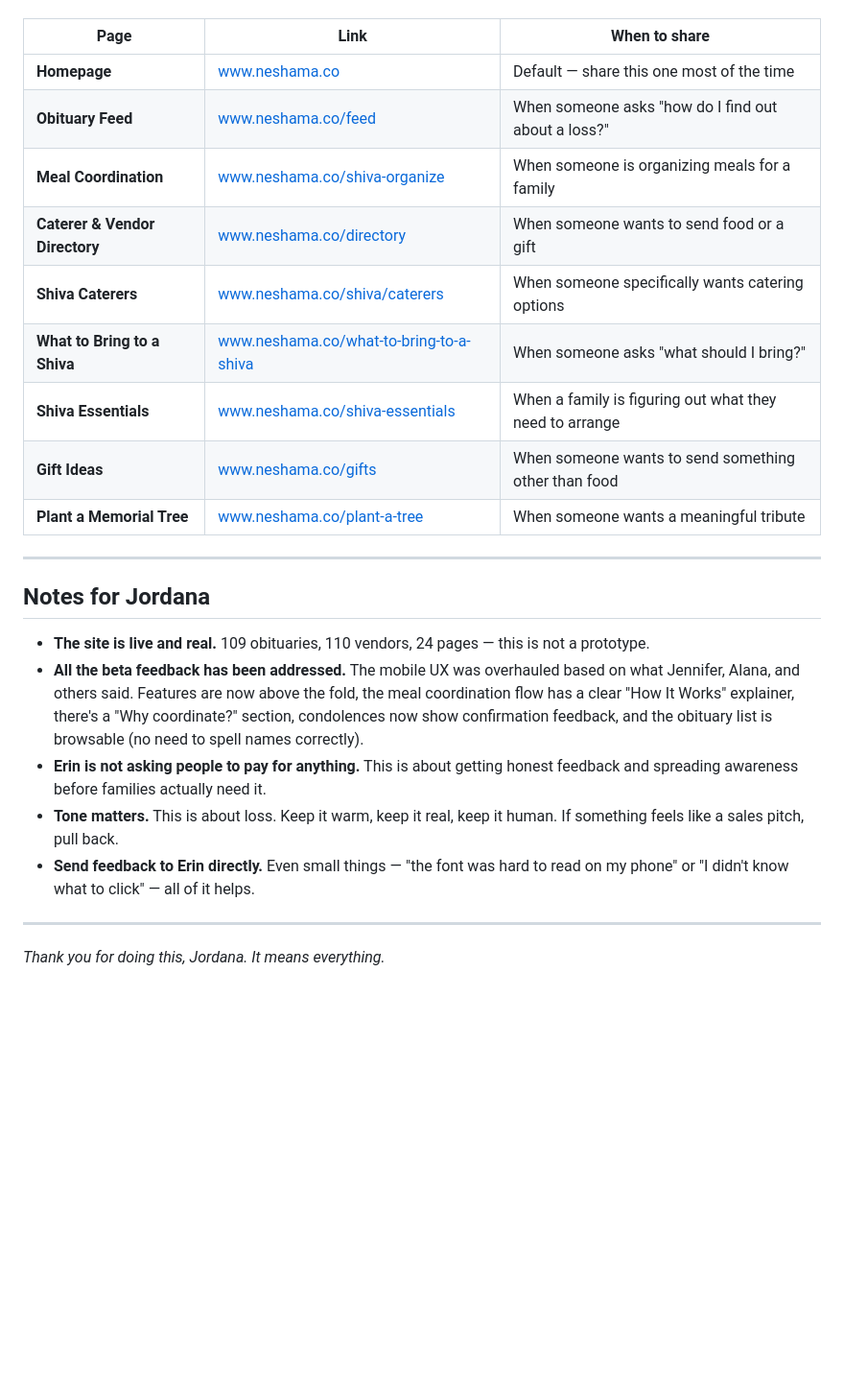
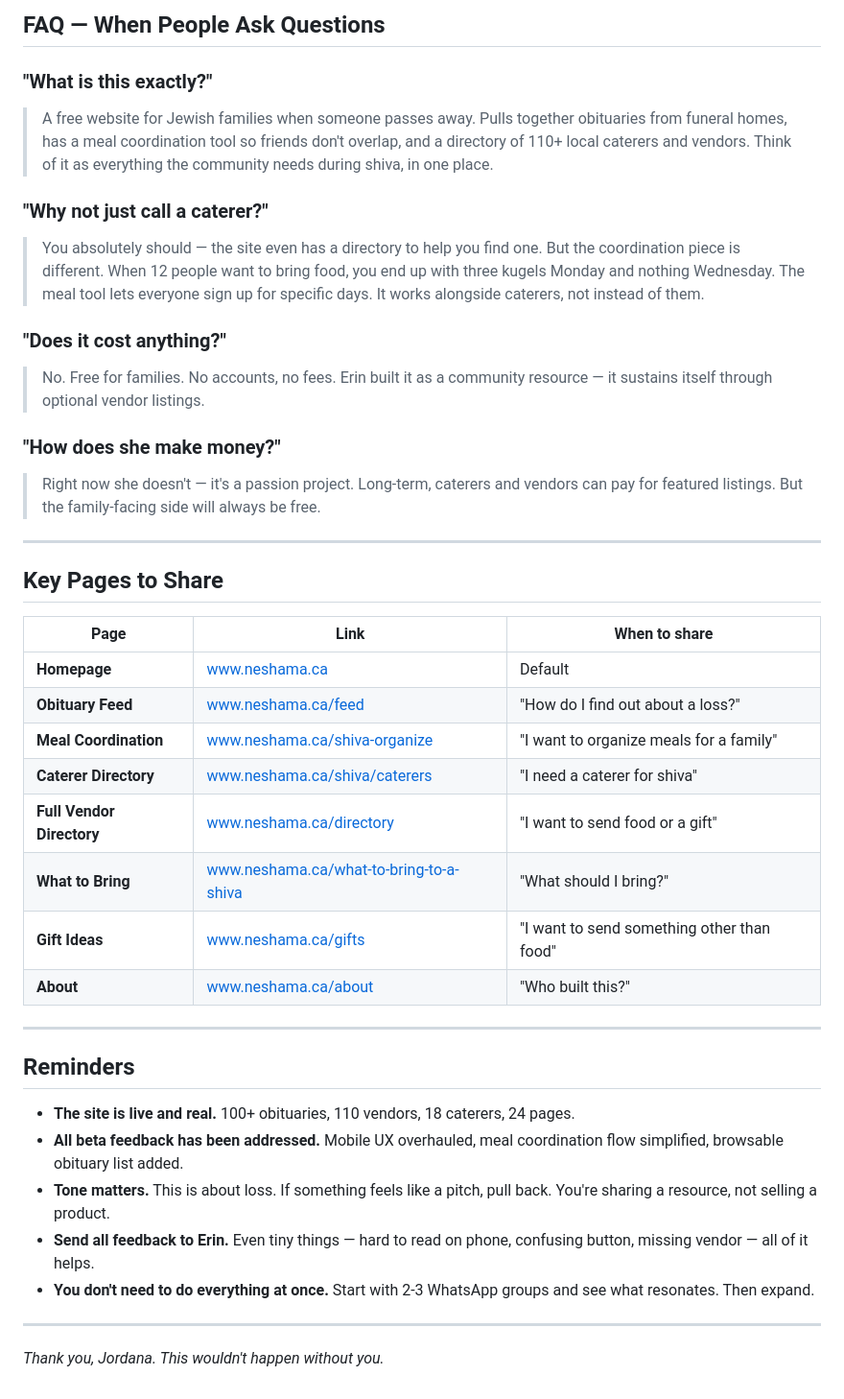
Before and after one commit to erinkofman-buc/neshama, a Markdown page: JORDANA-OUTREACH-KIT.md, the part around one of its changes. Shown at 96% size. Drawn GitHub-style; blank space fills up the shorter version.

```diff
--- a/JORDANA-OUTREACH-KIT.md
+++ b/JORDANA-OUTREACH-KIT.md
@@ -104,26 +123,42 @@ These are the most useful direct links. Share whichever ones fit the situation.
+## FAQ — When People Ask Questions
+
+### "What is this exactly?"
+> A free website for Jewish families when someone passes away. Pulls together obituaries from funeral homes, has a meal coordination tool so friends don't overlap, and a directory of 110+ local caterers and vendors. Think of it as everything the community needs during shiva, in one place.
+
+### "Why not just call a caterer?"
+> You absolutely should — the site even has a directory to help you find one. But the coordination piece is different. When 12 people want to bring food, you end up with three kugels Monday and nothing Wednesday. The meal tool lets everyone sign up for specific days. It works alongside caterers, not instead of them.
+
+### "Does it cost anything?"
+> No. Free for families. No accounts, no fees. Erin built it as a community resource — it sustains itself through optional vendor listings.
+
+### "How does she make money?"
+> Right now she doesn't — it's a passion project. Long-term, caterers and vendors can pay for featured listings. But the family-facing side will always be free.
+
+---
+
+## Key Pages to Share
 
 | Page | Link | When to share |
 |------|------|---------------|
-| **Homepage** | www.neshama.co | Default — share this one most of the time |
-| **Obituary Feed** | www.neshama.co/feed | When someone asks "how do I find out about a loss?" |
-| **Meal Coordination** | www.neshama.co/shiva-organize | When someone is organizing meals for a family |
-| **Caterer & Vendor Directory** | www.neshama.co/directory | When someone wants to send food or a gift |
-| **Shiva Caterers** | www.neshama.co/shiva/caterers | When someone specifically wants catering options |
-| **What to Bring to a Shiva** | www.neshama.co/what-to-bring-to-a-shiva | When someone asks "what should I bring?" |
-| **Shiva Essentials** | www.neshama.co/shiva-essentials | When a family is figuring out what they need to arrange |
-| **Gift Ideas** | www.neshama.co/gifts | When someone wants to send something other than food |
-| **Plant a Memorial Tree** | www.neshama.co/plant-a-tree | When someone wants a meaningful tribute |
+| **Homepage** | www.neshama.ca | Default |
+| **Obituary Feed** | www.neshama.ca/feed | "How do I find out about a loss?" |
+| **Meal Coordination** | www.neshama.ca/shiva-organize | "I want to organize meals for a family" |
+| **Caterer Directory** | www.neshama.ca/shiva/caterers | "I need a caterer for shiva" |
+| **Full Vendor Directory** | www.neshama.ca/directory | "I want to send food or a gift" |
+| **What to Bring** | www.neshama.ca/what-to-bring-to-a-shiva | "What should I bring?" |
+| **Gift Ideas** | www.neshama.ca/gifts | "I want to send something other than food" |
+| **About** | www.neshama.ca/about | "Who built this?" |
 
 ---
 
-## Notes for Jordana
+## Reminders
 
-- **The site is live and real.** 109 obituaries, 110 vendors, 24 pages — this is not a prototype.
-- **All the beta feedback has been addressed.** The mobile UX was overhauled based on what Jennifer, Alana, and others said. Features are now above the fold, the meal coordination flow has a clear "How It Works" explainer, there's a "Why coordinate?" section, condolences now show confirmation feedback, and the obituary list is browsable (no need to spell names correctly).
-- **Erin is not asking people to pay for anything.** This is about getting honest feedback and spreading awareness before families actually need it.
-- **Tone matters.** This is about loss. Keep it warm, keep it real, keep it human. If something feels like a sales pitch, pull back.
-- **Send feedback to Erin directly.** Even small things — "the font was hard to read on my phone" or "I didn't know what to click" — all of it helps.
+- **The site is live and real.** 100+ obituaries, 110 vendors, 18 caterers, 24 pages.
+- **All beta feedback has been addressed.** Mobile UX overhauled, meal coordination flow simplified, browsable obituary list added.
+- **Tone matters.** This is about loss. If something feels like a pitch, pull back. You're sharing a resource, not selling a product.
+- **Send all feedback to Erin.** Even tiny things — hard to read on phone, confusing button, missing vendor — all of it helps.
+- **You don't need to do everything at once.** Start with 2-3 WhatsApp groups and see what resonates. Then expand.
 
 ---
 
-*Thank you for doing this, Jordana. It means everything.*
+*Thank you, Jordana. This wouldn't happen without you.*
```
Also changed, not shown: other parts of JORDANA-OUTREACH-KIT.md (+81 -62 lines).
